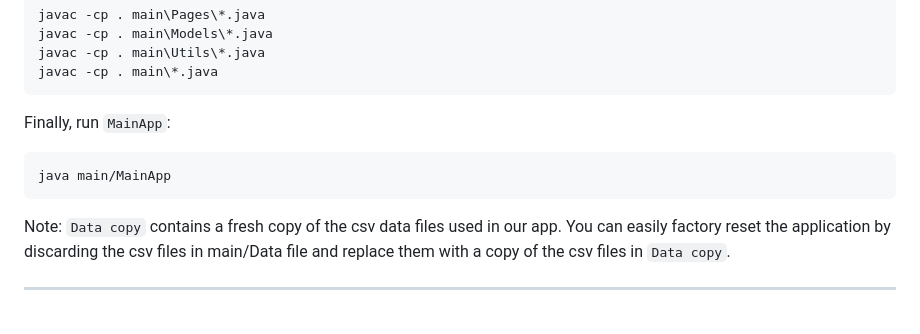
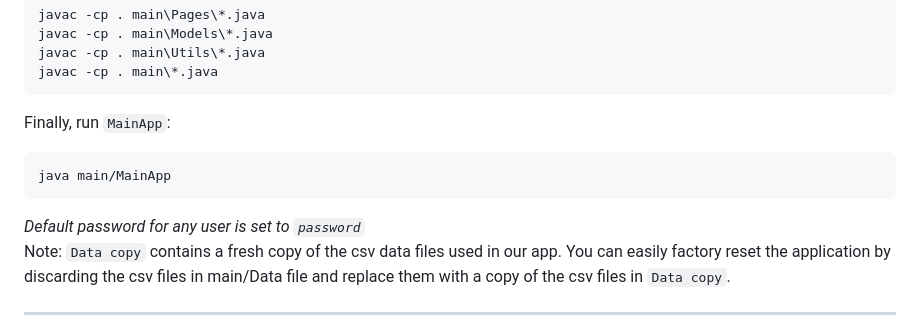
Before and after one commit to ieatsighpies/FYPMS_GRP1_A49, a Markdown page: README.md, the part around the change. GitHub-like rendering.

````diff
--- a/README.md
+++ b/README.md
@@ -37,6 +37,7 @@ Finally, run `MainApp`:
 ```
 java main/MainApp
 ```
+*Default password for any user is set to `password`*
 Note: `Data copy` contains a fresh copy of the csv data files used in our app. You can easily factory reset the application by discarding the csv files in main/Data file and replace them with a copy of the csv files in `Data copy`.
 
 ---
````
